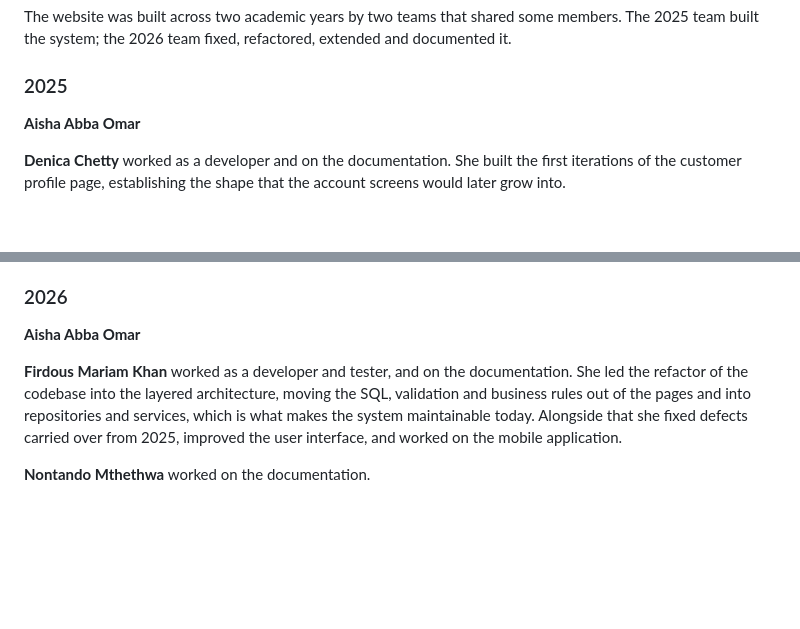
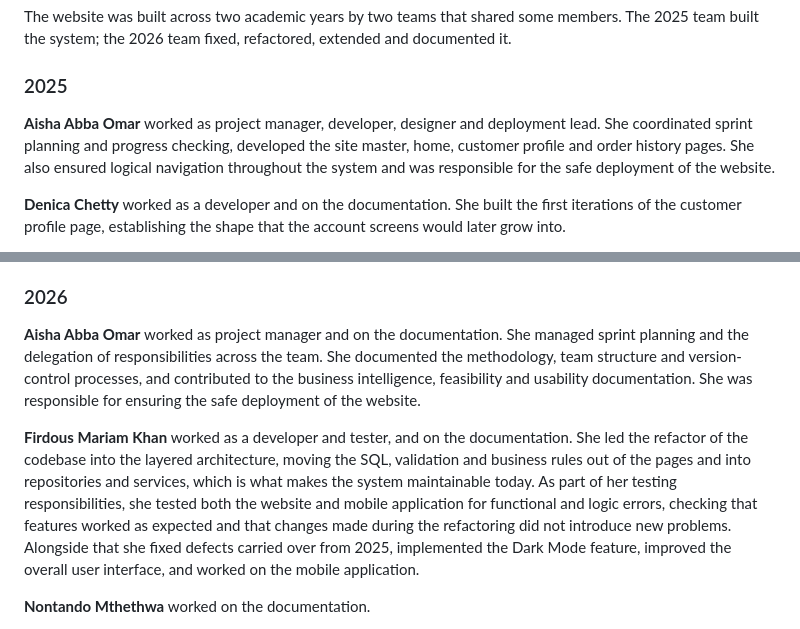
Before and after one commit to aisha-pdf/TroikaClothingWeb, a Markdown page: README.md, 2 parts joined by grey strips. GitHub-like rendering; blank space fills up the shorter version.

Commit message:
readme contribution update

```diff
--- a/README.md
+++ b/README.md
@@ -422,7 +422,9 @@ extended and documented it.
 
 ### 2025
 
-**Aisha Abba Omar**
+**Aisha Abba Omar** worked as project manager, developer, designer and deployment
+lead. She coordinated sprint planning and progress checking, developed the site master, home, customer profile and order history pages. She also ensured logical navigation throughout the system and
+was responsible for the safe deployment of the website.
 
 **Denica Chetty** worked as a developer and on the documentation. She built the
 first iterations of the customer profile page, establishing the shape that the
@@ -454,14 +456,14 @@ errors.
 
 ### 2026
 
-**Aisha Abba Omar**
+**Aisha Abba Omar** worked as project manager and on the documentation. She managed sprint planning and the delegation of responsibilities across the team. She documented the methodology, team
+structure and version-control processes, and contributed to the business
+intelligence, feasibility and usability documentation. She was responsible for ensuring the safe deployment of the website.
 
-**Firdous Mariam Khan** worked as a developer and tester, and on the
-documentation. She led the refactor of the codebase into the layered architecture,
-moving the SQL, validation and business rules out of the pages and into
-repositories and services, which is what makes the system maintainable today.
-Alongside that she fixed defects carried over from 2025, improved the user
-interface, and worked on the mobile application.
+**Firdous Mariam Khan** worked as a developer and tester, and on the documentation. She led the refactor of the codebase into the layered architecture, moving the SQL, validation and business rules out of the pages and into
+repositories and services, which is what makes the system maintainable today. As part of her testing responsibilities, she tested both the website and mobile application for functional and logic errors, checking that features
+worked as expected and that changes made during the refactoring did not introduce new problems.
+Alongside that she fixed defects carried over from 2025, implemented the Dark Mode feature, improved the overall user interface, and worked on the mobile application.
 
 **Nontando Mthethwa** worked on the documentation.
 
```
